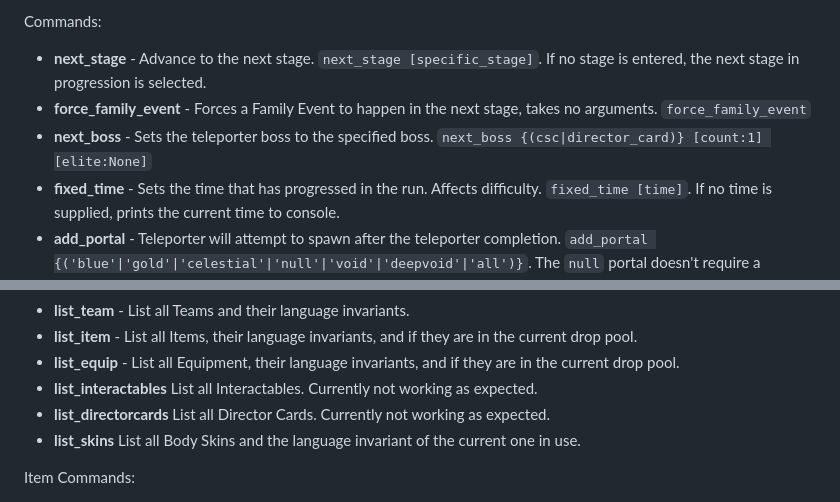
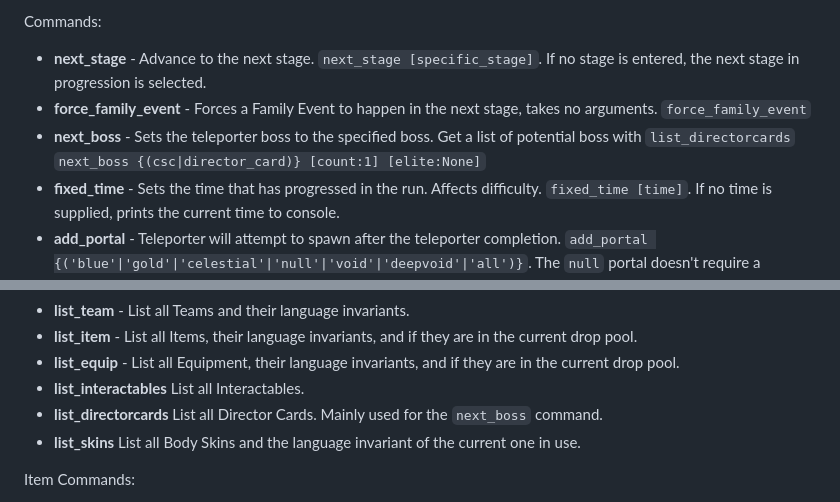
Before and after one commit to harbingerofme/DebugToolkit, a Markdown page: README.md, 2 parts joined by grey strips. Rendered like a GitHub page.

```diff
--- a/README.md
+++ b/README.md
@@ -45,7 +45,7 @@ Commands:
 
 * **next_stage** - Advance to the next stage. `next_stage [specific_stage]`. If no stage is entered, the next stage in progression is selected.
 * **force_family_event** - Forces a Family Event to happen in the next stage, takes no arguments. `force_family_event`
-* **next_boss** - Sets the teleporter boss to the specified boss. `next_boss {(csc|director_card)} [count:1] [elite:None]`
+* **next_boss** - Sets the teleporter boss to the specified boss. Get a list of potential boss with `list_directorcards` `next_boss {(csc|director_card)} [count:1] [elite:None]`
 * **fixed_time** - Sets the time that has progressed in the run. Affects difficulty. `fixed_time [time]`. If no time is supplied, prints the current time to console.
 * **add_portal** - Teleporter will attempt to spawn after the teleporter completion. `add_portal {('blue'|'gold'|'celestial'|'null'|'void'|'deepvoid'|'all')}`. The `null` portal doesn't require a teleporter and will spawn in front of the player.
 * **seed** - Set the seed for all next runs this session. `seed [new_seed]`. Use `0` to specify the game should generate its own seed. If used without argument, it's equivalent to the vanilla `run_get_seed`.
@@ -66,8 +66,8 @@ List Commands:
 * **list_team** - List all Teams and their language invariants.
 * **list_item** - List all Items, their language invariants, and if they are in the current drop pool.
 * **list_equip** - List all Equipment, their language invariants, and if they are in the current drop pool.
-* **list_interactables** List all Interactables. Currently not working as expected.
-* **list_directorcards** List all Director Cards. Currently not working as expected.
+* **list_interactables** List all Interactables.
+* **list_directorcards** List all Director Cards. Mainly used for the `next_boss` command.
 * **list_skins** List all Body Skins and the language invariant of the current one in use.
 
 Item Commands:
```
